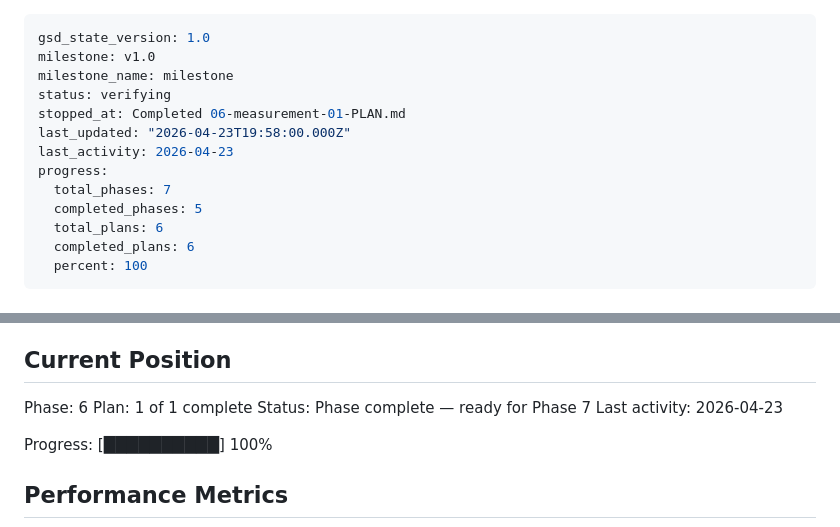
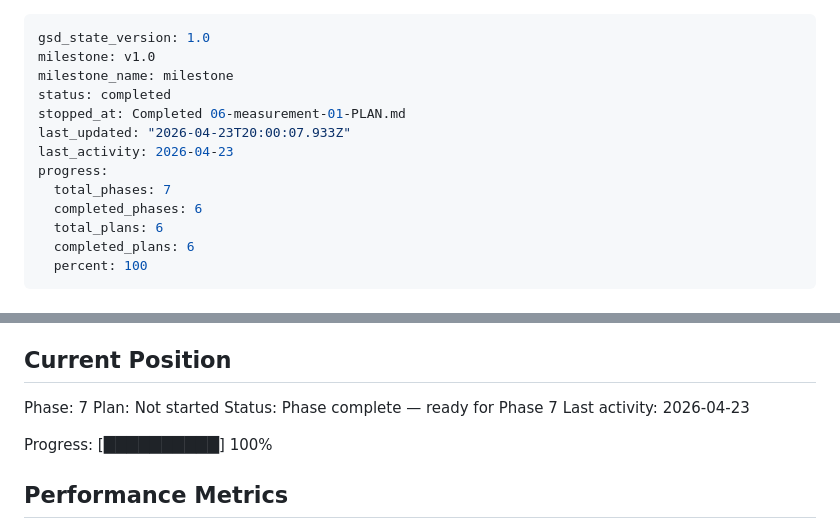
Before and after one commit to EPSystems/HarmBlocker, a Markdown page: .planning/STATE.md, 2 parts joined by grey strips. Rendered like a GitHub page.

Commit message:
docs(phase-06): complete phase execution

```diff
--- a/.planning/STATE.md
+++ b/.planning/STATE.md
@@ -2,13 +2,13 @@
 gsd_state_version: 1.0
 milestone: v1.0
 milestone_name: milestone
-status: verifying
+status: completed
 stopped_at: Completed 06-measurement-01-PLAN.md
-last_updated: "2026-04-23T19:58:00.000Z"
+last_updated: "2026-04-23T20:00:07.933Z"
 last_activity: 2026-04-23
 progress:
   total_phases: 7
-  completed_phases: 5
+  completed_phases: 6
   total_plans: 6
   completed_plans: 6
   percent: 100
@@ -25,8 +25,8 @@ See: .planning/PROJECT.md (updated 2026-04-23)
 
 ## Current Position
 
-Phase: 6
-Plan: 1 of 1 complete
+Phase: 7
+Plan: Not started
 Status: Phase complete — ready for Phase 7
 Last activity: 2026-04-23
 
```
Also changed, not shown: 1 other file.
